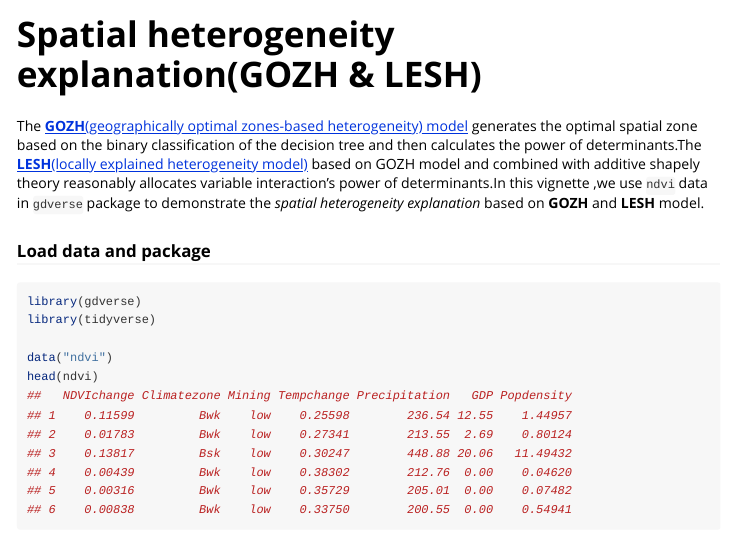
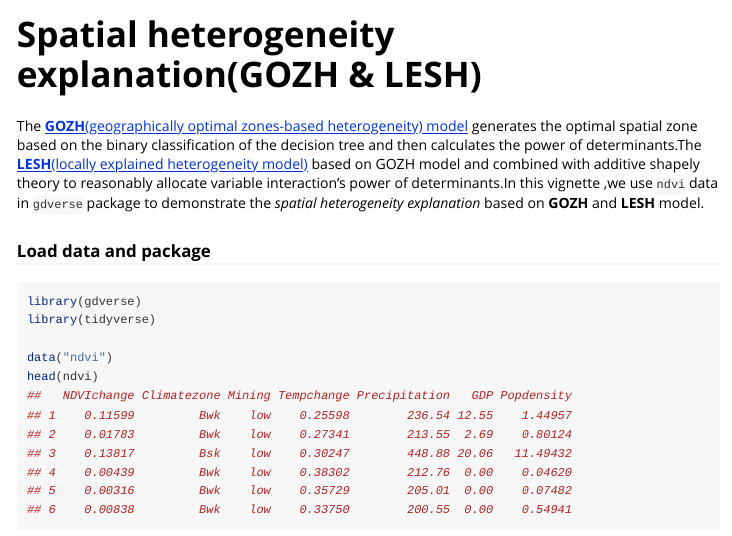
Before and after one commit to stscl/gdverse, an R Markdown document (vignettes/SHEGD.Rmd): the page in a window 1100 px wide, from its top. Rendered offline with R 4.5, knitr and Pandoc, with nearby package versions; long lines of code are wrapped.

Commit message:
small modify

```diff
--- a/vignettes/SHEGD.Rmd
+++ b/vignettes/SHEGD.Rmd
@@ -9,7 +9,7 @@ vignette: >
 
 
 
-The [**GOZH**(geographically optimal zones-based heterogeneity) model](https://doi.org/10.1016/j.isprsjprs.2022.01.009) generates the optimal spatial zone based on the binary classification of the decision tree and then calculates the power of determinants.The [**LESH**(locally explained heterogeneity model)](https://doi.org/10.1080/17538947.2023.2271883) based on GOZH model and combined with additive shapely theory reasonably allocates variable interaction's power of determinants.In this vignette ,we use `ndvi` data in `gdverse` package to demonstrate the *spatial heterogeneity explanation* based on **GOZH** and **LESH** model.
+The [**GOZH**(geographically optimal zones-based heterogeneity) model](https://doi.org/10.1016/j.isprsjprs.2022.01.009) generates the optimal spatial zone based on the binary classification of the decision tree and then calculates the power of determinants.The [**LESH**(locally explained heterogeneity model)](https://doi.org/10.1080/17538947.2023.2271883) based on GOZH model and combined with additive shapely theory to reasonably allocate variable interaction's power of determinants.In this vignette ,we use `ndvi` data in `gdverse` package to demonstrate the *spatial heterogeneity explanation* based on **GOZH** and **LESH** model.
 
 ### Load data and package
 
```
Also changed, not shown: 1 other file.
